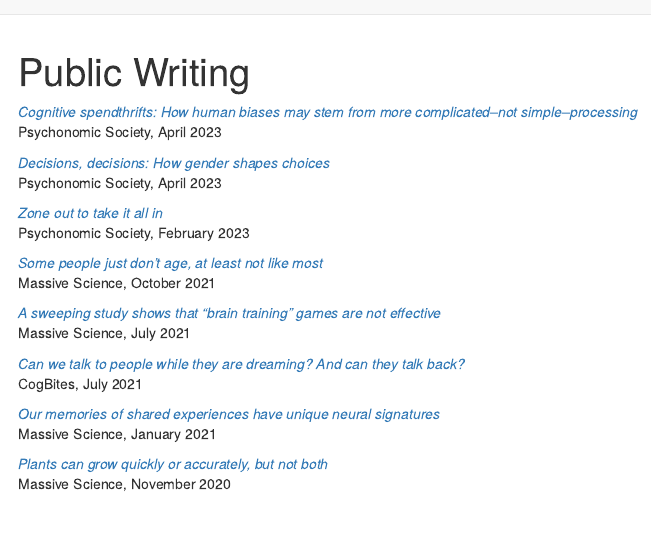
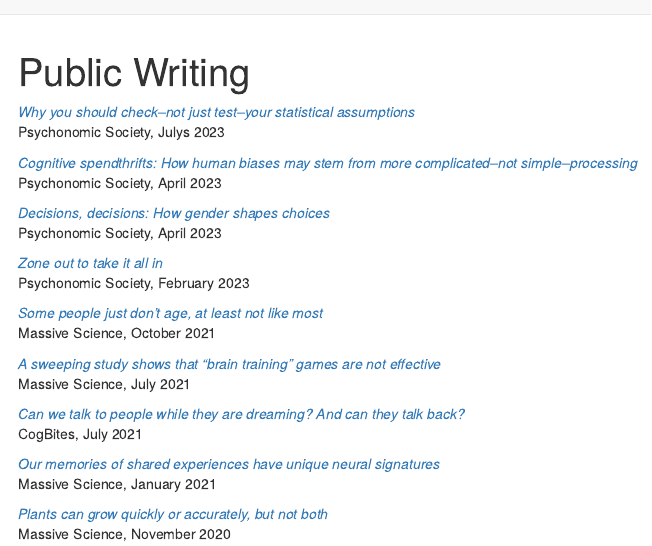
Before and after one commit to kellycotton/kellycotton.github.io, an R Markdown document (writing.Rmd): the page in a window 1100 px wide, from its top. Rendered offline with R 4.5, knitr and Pandoc, with nearby package versions; drawn as R Markdown's standard HTML page in place of the format the file asks for.

Commit message:
update writing

```diff
--- a/writing.Rmd
+++ b/writing.Rmd
@@ -3,6 +3,9 @@
 description:
 output: distill::distill_article
 ---
+
+[*Why you should check–not just test–your statistical assumptions*](https://featuredcontent.psychonomic.org/why-you-should-check-not-just-test-your-statistical-assumptions/) <br />
+Psychonomic Society, Julys 2023
 
 [*Cognitive spendthrifts: How human biases may stem from more complicated–not simple–processing*](https://featuredcontent.psychonomic.org/cognitive-spendthrifts-how-human-biases-may-stem-from-more-complicated-not-simple-processing/) <br />
 Psychonomic Society, April 2023
```
Also changed, not shown: cv.pdf, docs/search.json, gallery/img/thumb-ageplot.png, gallery/img/thumb-animals.png, gallery/img/thumb-art.png, gallery/img/thumb-florence.png, gallery/img/thumb-foundation.png, gallery/img/thumb-moma.png, gallery/img/thumb-penguins.png, gallery/img/thumb-steps.png, gallery/img/thumb-water.png, 11 other files.
